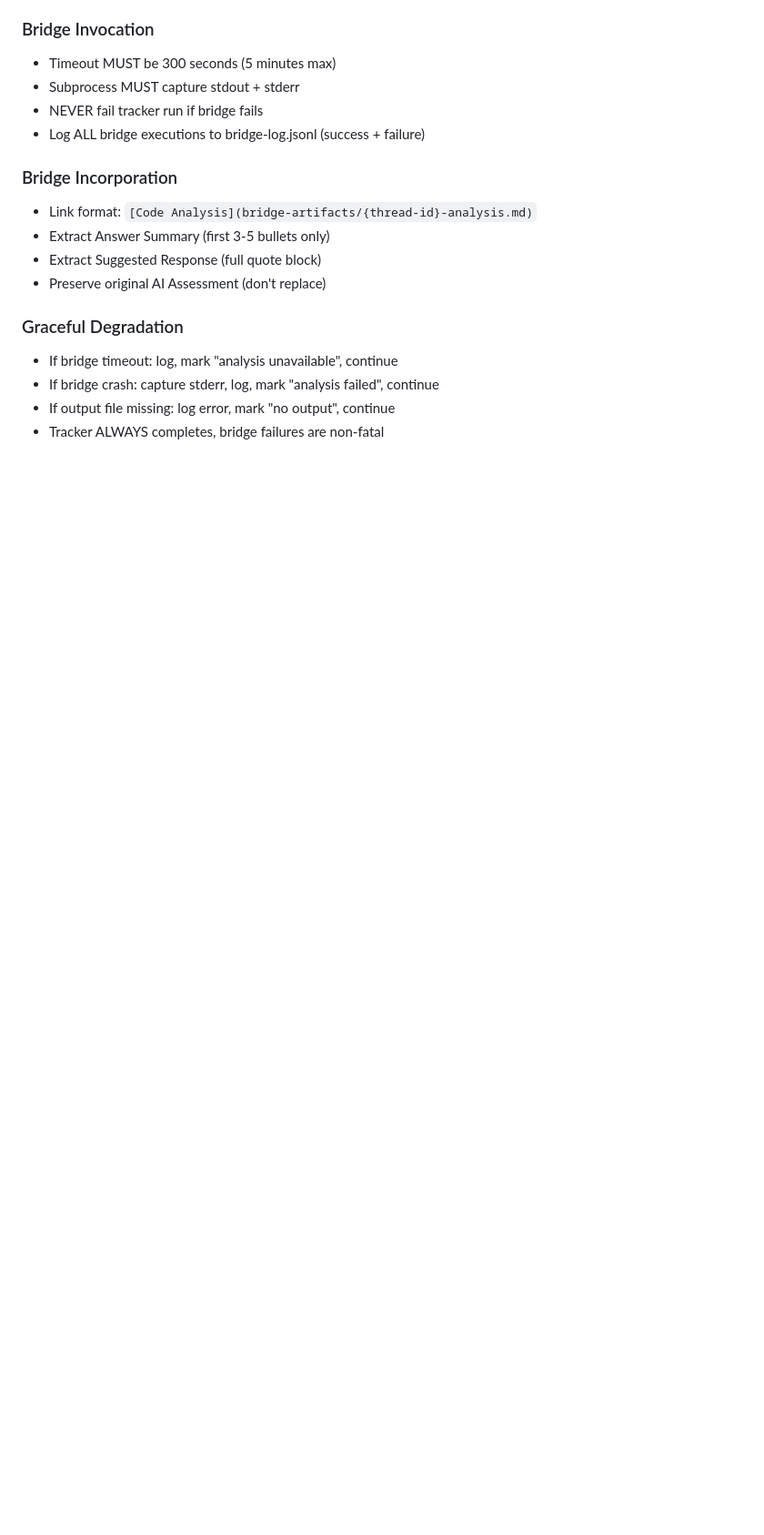
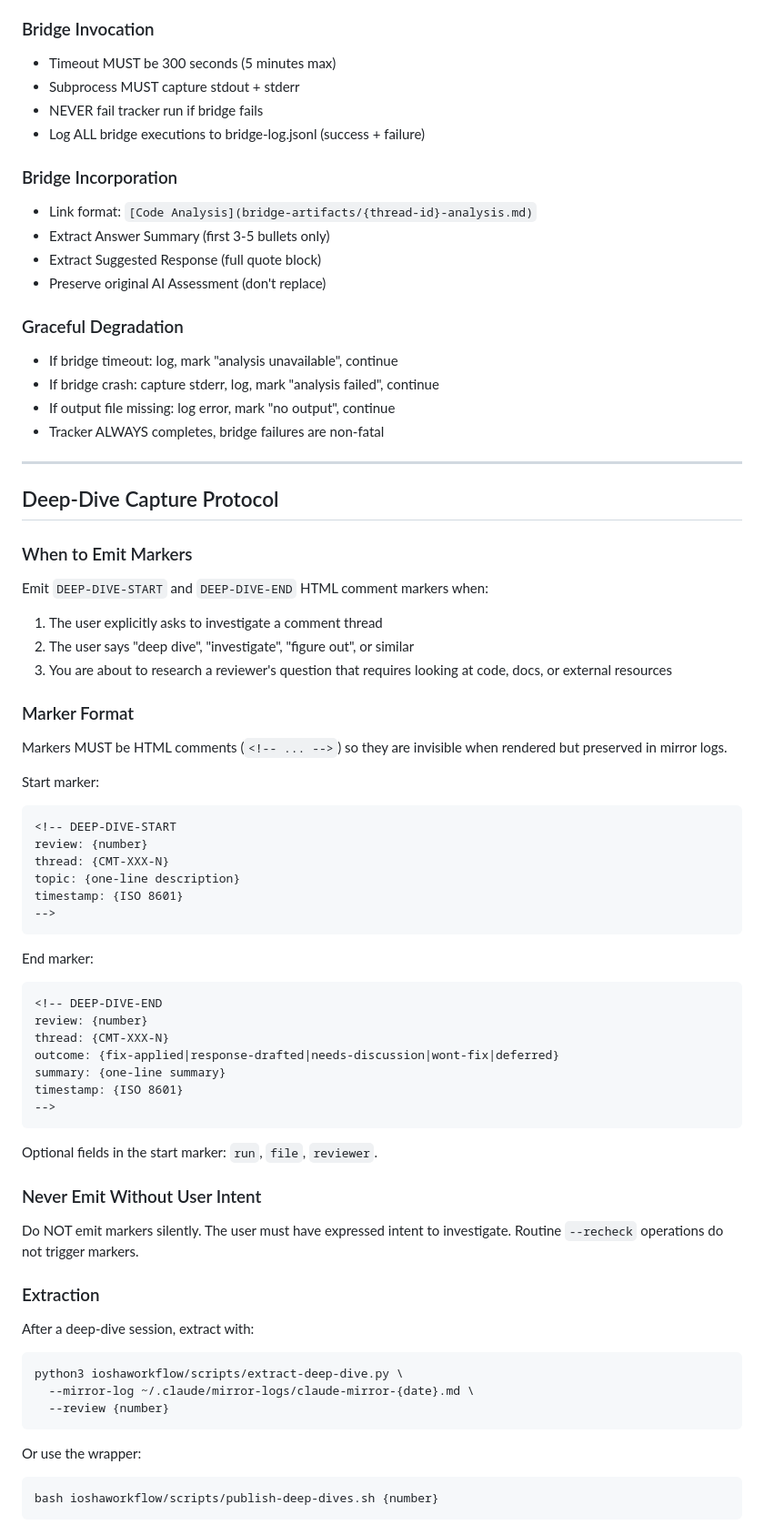
Before and after one commit to mcgonago/openstack-horizon-agentic-workflows, a Markdown page: workflows/review-tracker/rules.md, the part around the change. Shown at 91% size. Drawn GitHub-style; blank space fills up the shorter version.

Commit message:
Add deep-dive mirror marker protocol to review-tracker skill
Teaches the review-tracker skill to emit DEEP-DIVE-START/END HTML comment
markers during investigation sessions. Markers pass through the mirror
watcher unchanged and can be extracted into bridge artifacts for the
dashboard. Adds Step R5 to SKILL.md and Deep-Dive Capture Protocol to
rules.md.

Co-Authored-By: Claude Opus 4.6 <noreply@anthropic.com>

````diff
--- a/workflows/review-tracker/rules.md
+++ b/workflows/review-tracker/rules.md
@@ -358,3 +358,65 @@ This ensures every rendered page has a direct link to the source of truth .md fi
 - If bridge crash: capture stderr, log, mark "analysis failed", continue
 - If output file missing: log error, mark "no output", continue
 - Tracker ALWAYS completes, bridge failures are non-fatal
+
+---
+
+## Deep-Dive Capture Protocol
+
+### When to Emit Markers
+
+Emit `DEEP-DIVE-START` and `DEEP-DIVE-END` HTML comment markers when:
+
+1. The user explicitly asks to investigate a comment thread
+2. The user says "deep dive", "investigate", "figure out", or similar
+3. You are about to research a reviewer's question that requires
+   looking at code, docs, or external resources
+
+### Marker Format
+
+Markers MUST be HTML comments (`<!-- ... -->`) so they are invisible
+when rendered but preserved in mirror logs.
+
+Start marker:
+```html
+<!-- DEEP-DIVE-START
+review: {number}
+thread: {CMT-XXX-N}
+topic: {one-line description}
+timestamp: {ISO 8601}
+-->
+```
+
+End marker:
+```html
+<!-- DEEP-DIVE-END
+review: {number}
+thread: {CMT-XXX-N}
+outcome: {fix-applied|response-drafted|needs-discussion|wont-fix|deferred}
+summary: {one-line summary}
+timestamp: {ISO 8601}
+-->
+```
+
+Optional fields in the start marker: `run`, `file`, `reviewer`.
+
+### Never Emit Without User Intent
+
+Do NOT emit markers silently. The user must have expressed intent to
+investigate. Routine `--recheck` operations do not trigger markers.
+
+### Extraction
+
+After a deep-dive session, extract with:
+
+```bash
+python3 ioshaworkflow/scripts/extract-deep-dive.py \
+  --mirror-log ~/.claude/mirror-logs/claude-mirror-{date}.md \
+  --review {number}
+```
+
+Or use the wrapper:
+
+```bash
+bash ioshaworkflow/scripts/publish-deep-dives.sh {number}
+```
````
Also changed, not shown: 1 other file.
